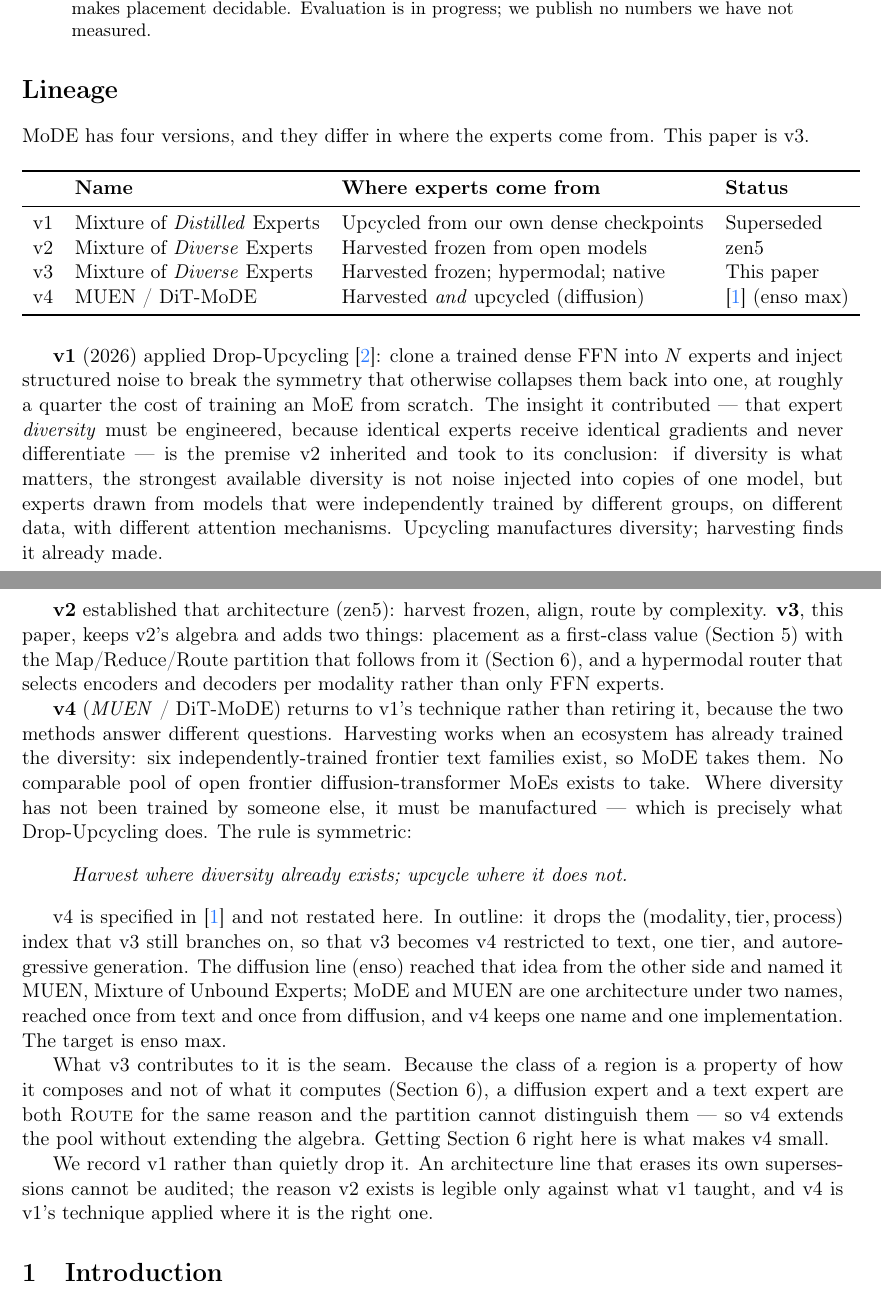
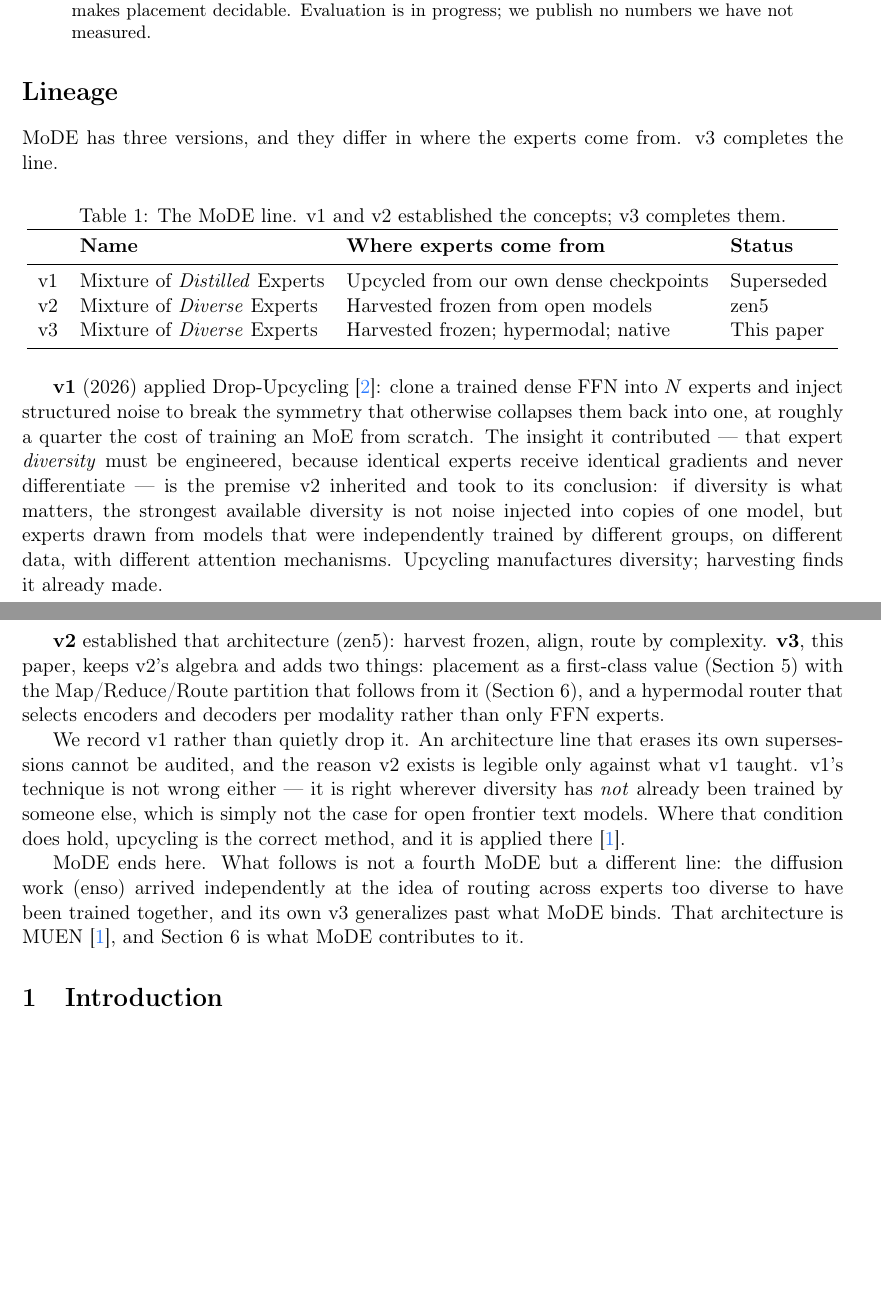
Before and after one commit to hanzoai/mode, a LaTeX paper (mode.tex): two parts of pages 1 and 2 of 8 before the commit and two parts of pages 1 and 2 of 7 after it, joined at a grey line, cut so that both start at the same text, the shorter picture padded with empty space. Compiled offline with pdfLaTeX.

Commit message:
MoDE ends at v3: delete v4 from the line
Version numbers belong to a line, and MUEN is not this line's fourth version
— it is enso's third. enso's arc (diffusion → router → DiT-MoDE) is its own
v1/v2/v3, and MUEN generalizes past what MoDE binds, so MoDE is recovered as
MUEN's restriction rather than extended into it. A line does not get a new
version number for being someone else's special case.

So: v1 and v2 established the concepts, v3 completes them, and MoDE is done.
The symmetric harvest/upcycle rule moves to where it is actually actionable
(MUEN uses both methods; MoDE only ever needed one), and what remains here is
the lineage claim that motivates it — v1's technique is right wherever
diversity has not already been trained by someone else, which is simply not
the case for open frontier text.

v1 stays recorded. A line that erases its own supersessions cannot be
audited.

```diff
--- a/mode.tex
+++ b/mode.tex
@@ -49,10 +49,12 @@ Evaluation is in progress; we publish no numbers we have not measured.
 
 \section*{Lineage}
 
-MoDE has four versions, and they differ in where the experts come from. This paper is v3.
+MoDE has three versions, and they differ in where the experts come from. v3 completes the
+line.
 
 \begin{table}[H]
 \centering
+\caption{The MoDE line. v1 and v2 established the concepts; v3 completes them.}
 \begin{tabular}{llll}
 \toprule
 & \textbf{Name} & \textbf{Where experts come from} & \textbf{Status} \\
@@ -60,7 +62,6 @@ MoDE has four versions, and they differ in where the experts come from. This pap
 v1 & Mixture of \emph{Distilled} Experts & Upcycled from our own dense checkpoints & Superseded \\
 v2 & Mixture of \emph{Diverse} Experts    & Harvested frozen from open models      & zen5 \\
 v3 & Mixture of \emph{Diverse} Experts    & Harvested frozen; hypermodal; native   & This paper \\
-v4 & MUEN / DiT-MoDE                       & Harvested \emph{and} upcycled (diffusion) & \cite{muen} (enso max) \\
 \bottomrule
 \end{tabular}
 \end{table}
@@ -80,32 +81,16 @@ finds it already made.
 (Section~5) with the Map/Reduce/Route partition that follows from it (Section~6), and a hypermodal
 router that selects encoders and decoders per modality rather than only FFN experts.
 
-\textbf{v4} (\emph{MUEN} / DiT-MoDE) returns to v1's technique rather than retiring it, because the
-two methods answer different questions. Harvesting works when an ecosystem has already trained the
-diversity: six independently-trained frontier text families exist, so MoDE takes them. No
-comparable pool of open frontier diffusion-transformer MoEs exists to take. Where diversity has not
-been trained by someone else, it must be manufactured --- which is precisely what Drop-Upcycling
-does. The rule is symmetric:
+We record v1 rather than quietly drop it. An architecture line that erases its own supersessions
+cannot be audited, and the reason v2 exists is legible only against what v1 taught. v1's technique
+is not wrong either --- it is right wherever diversity has \emph{not} already been trained by
+someone else, which is simply not the case for open frontier text models. Where that condition does
+hold, upcycling is the correct method, and it is applied there~\cite{muen}.
 
-\begin{quote}
-\emph{Harvest where diversity already exists; upcycle where it does not.}
-\end{quote}
-
-v4 is specified in~\cite{muen} and not restated here. In outline: it drops the
-$(\text{modality}, \text{tier}, \text{process})$ index that v3 still branches on, so that v3
-becomes v4 restricted to text, one tier, and autoregressive generation. The diffusion line (enso)
-reached that idea from the other side and named it MUEN, Mixture of Unbound Experts; MoDE and MUEN
-are one architecture under two names, reached once from text and once from diffusion, and v4 keeps
-one name and one implementation. The target is enso max.
-
-What v3 contributes to it is the seam. Because the class of a region is a property of how it
-composes and not of what it computes (Section~6), a diffusion expert and a text expert are both
-\textsc{Route} for the same reason and the partition cannot distinguish them --- so v4 extends the
-pool without extending the algebra. Getting Section~6 right here is what makes v4 small.
-
-We record v1 rather than quietly drop it. An architecture line that erases its own supersessions
-cannot be audited; the reason v2 exists is legible only against what v1 taught, and v4 is v1's
-technique applied where it is the right one.
+MoDE ends here. What follows is not a fourth MoDE but a different line: the diffusion
+work (enso) arrived independently at the idea of routing across experts too diverse to have been
+trained together, and its own v3 generalizes past what MoDE binds. That architecture is
+MUEN~\cite{muen}, and Section~6 is what MoDE contributes to it.
 
 
 \section{Introduction}
```
Also changed, not shown: mode.tex (6 more changed lines).
